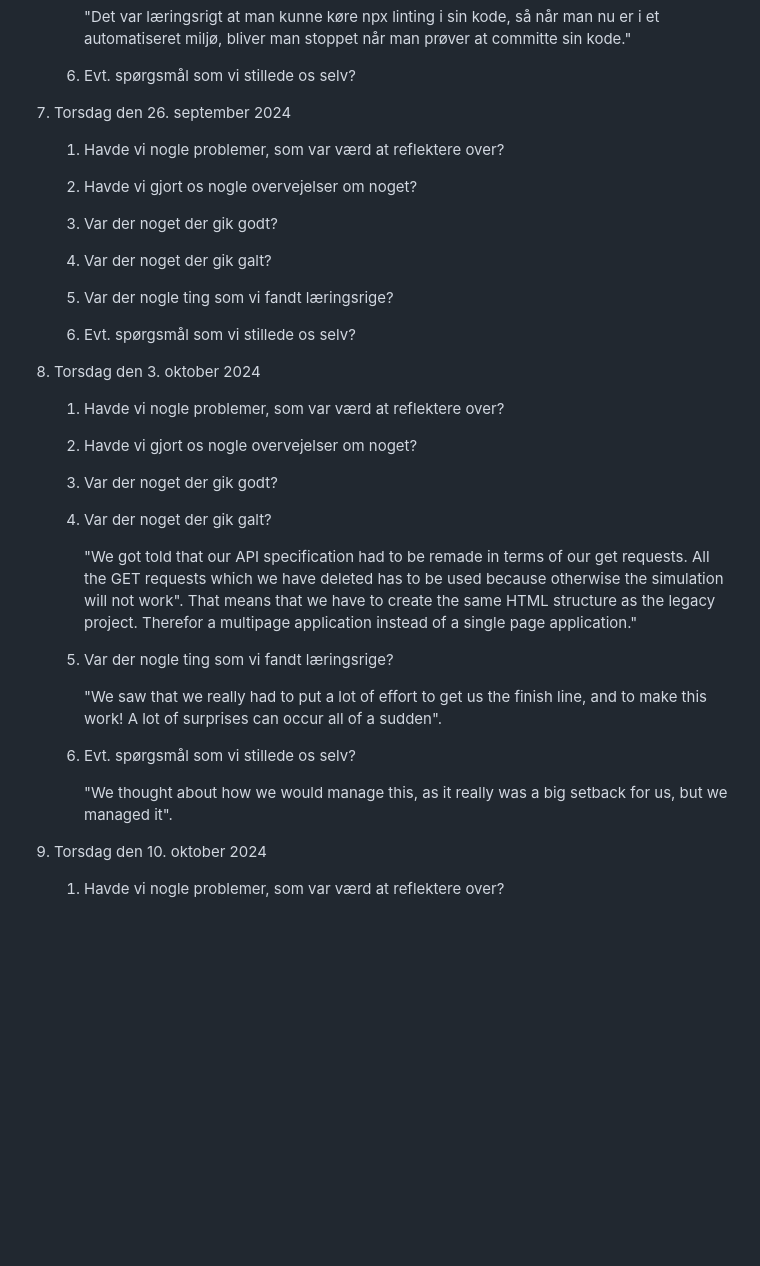
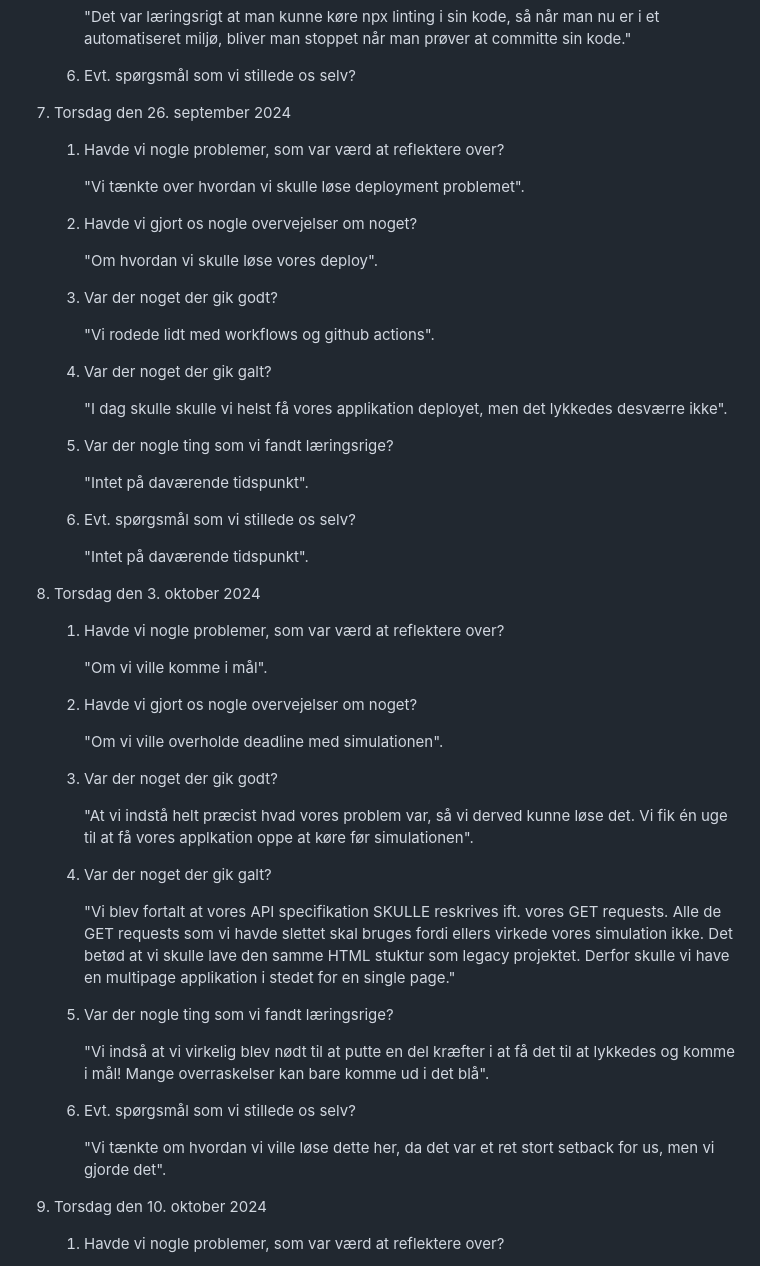
Before and after one commit to LAWNE-KEA/WhoKnows-Backend, a Markdown page: Logbook.md, the part around the change. Rendered like a GitHub page; blank space fills up the shorter version.

Commit message:
Small update to the 3rd of October notes

```diff
--- a/Logbook.md
+++ b/Logbook.md
@@ -171,35 +171,53 @@ Ugentlig dagbog studiegruppe LAWNE
 
     1. Havde vi nogle problemer, som var værd at reflektere over?
 
+        "Vi tænkte over hvordan vi skulle løse deployment problemet".
+
     2. Havde vi gjort os nogle overvejelser om noget?
+
+        "Om hvordan vi skulle løse vores deploy".
 
     3. Var der noget der gik godt?
 
+        "Vi rodede lidt med workflows og github actions".
+
     4. Var der noget der gik galt?
+
+        "I dag skulle skulle vi helst få vores applikation deployet, men det lykkedes desværre ikke".
 
     5. Var der nogle ting som vi fandt læringsrige?
 
+        "Intet på daværende tidspunkt".
+
     6. Evt. spørgsmål som vi stillede os selv?
+
+        "Intet på daværende tidspunkt".
 
 8. Torsdag den 3. oktober 2024
 
     1. Havde vi nogle problemer, som var værd at reflektere over?
 
+        "Om vi ville komme i mål".
+
     2. Havde vi gjort os nogle overvejelser om noget?
+
+        "Om vi ville overholde deadline med simulationen".
 
     3. Var der noget der gik godt?
 
+        "At  vi indstå helt præcist hvad vores problem var, så vi derved kunne løse det. Vi fik én uge til at få vores applkation oppe at køre før simulationen".
+
     4. Var der noget der gik galt?
 
-        "We got told that our API specification had to be remade in terms of our get requests. All the GET requests which we have deleted has to be used because otherwise the simulation will not work". That means that we have to create the same HTML structure as the legacy project. Therefor a multipage application instead of a single page application."
+        "Vi blev fortalt at vores API specifikation SKULLE reskrives ift. vores GET requests. Alle de GET requests som vi havde slettet skal bruges fordi ellers virkede vores simulation ikke. Det betød at vi skulle lave den samme HTML stuktur som legacy projektet. Derfor skulle vi have en multipage applikation i stedet for en single page."
 
     5. Var der nogle ting som vi fandt læringsrige?
 
-        "We saw that we really had to put a lot of effort to get us the finish line, and to make this work! A lot of surprises can occur all of a sudden".
+        "Vi indså at vi virkelig blev nødt til at putte en del kræfter i at få det til at lykkedes og komme i mål! Mange overraskelser kan bare komme ud i det blå".
 
     6. Evt. spørgsmål som vi stillede os selv?
 
-        "We thought about how we would manage this, as it really was a big setback for us, but we managed it".
+        "Vi tænkte om hvordan vi ville løse dette her, da det var et ret stort setback for us, men vi gjorde det".
 
 9. Torsdag den 10. oktober 2024
 
```
